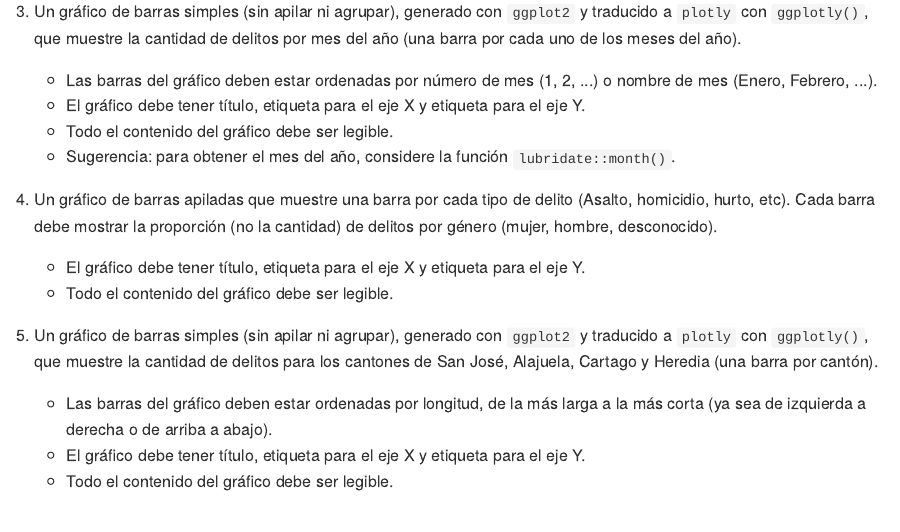
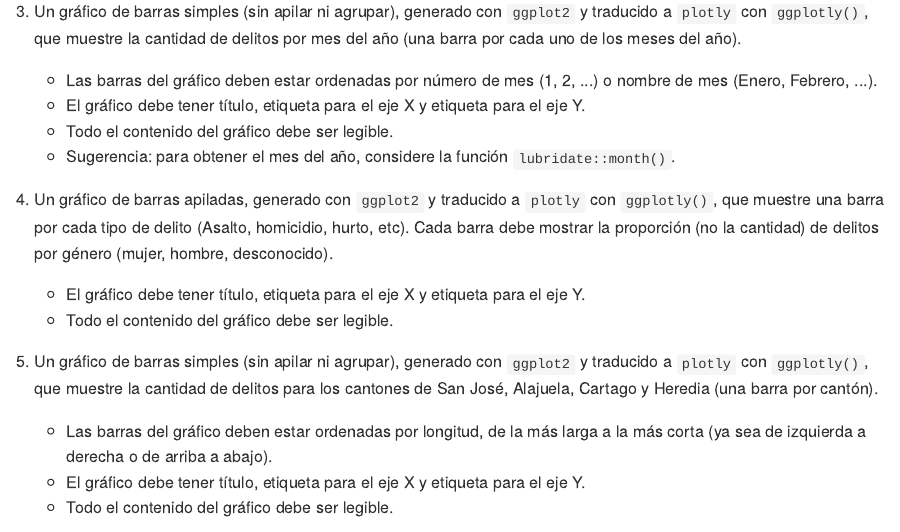
Before and after one commit to gf0604-procesamientodatosgeograficos/2022-i, an R Markdown document (60-tarea-02.Rmd): the page in a window 1100 px wide, from 1390 px down. The pictures show the output file docs/60-tarea-02.md that the author committed with the source, drawn offline in the style of GitHub.

Commit message:
Especificar que el gráfico del punto 4 debe hacerse con ggplot2 y plotly

```diff
--- a/60-tarea-02.Rmd
+++ b/60-tarea-02.Rmd
@@ -42,7 +42,7 @@ Las tablas y gráficos que debe desarrollar son:
     - Todo el contenido del gráfico debe ser legible.
     - Sugerencia: para obtener el mes del año, considere la función `lubridate::month()`.
 
-4. Un gráfico de barras apiladas que muestre una barra por cada tipo de delito (Asalto, homicidio, hurto, etc). Cada barra debe mostrar la proporción (no la cantidad) de delitos por género (mujer, hombre, desconocido).
+4. Un gráfico de barras apiladas, generado con `ggplot2` y traducido a `plotly` con `ggplotly()`, que muestre una barra por cada tipo de delito (Asalto, homicidio, hurto, etc). Cada barra debe mostrar la proporción (no la cantidad) de delitos por género (mujer, hombre, desconocido).
     - El gráfico debe tener título, etiqueta para el eje X y etiqueta para el eje Y.
     - Todo el contenido del gráfico debe ser legible.
 
```
Also changed, not shown: docs/12-r-paquetes-graficacion-estadistica.md, docs/13-r-ecosistema-geoespacial.md, docs/14-operaciones-datos-atributos.md, docs/60-tarea-02.md, docs/search.json, 6 other files.
